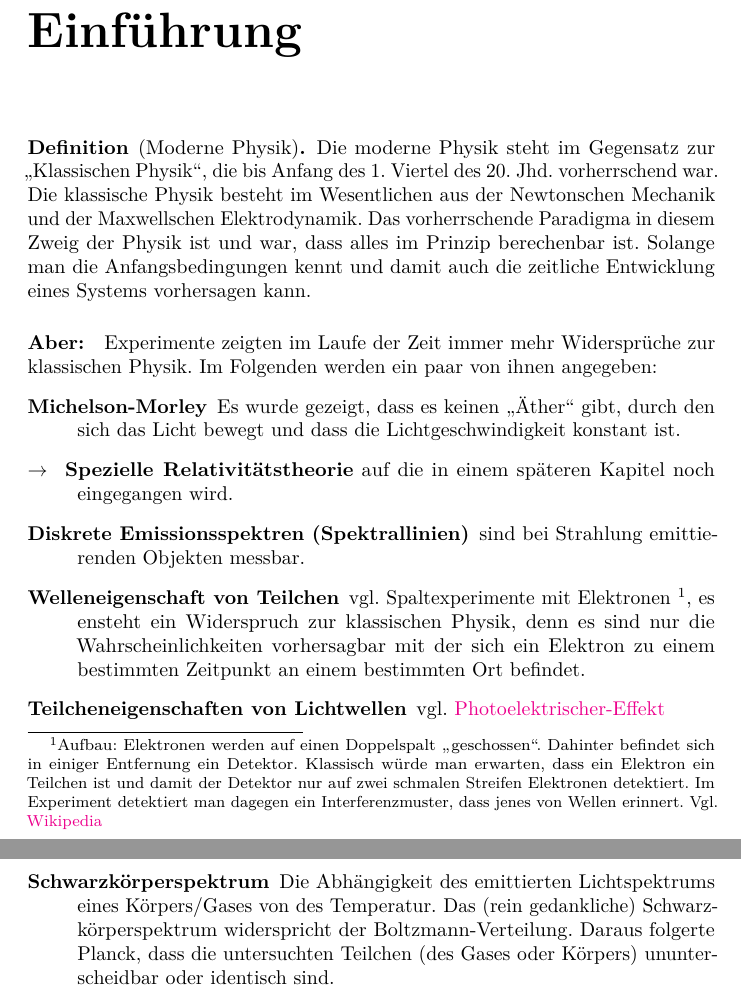
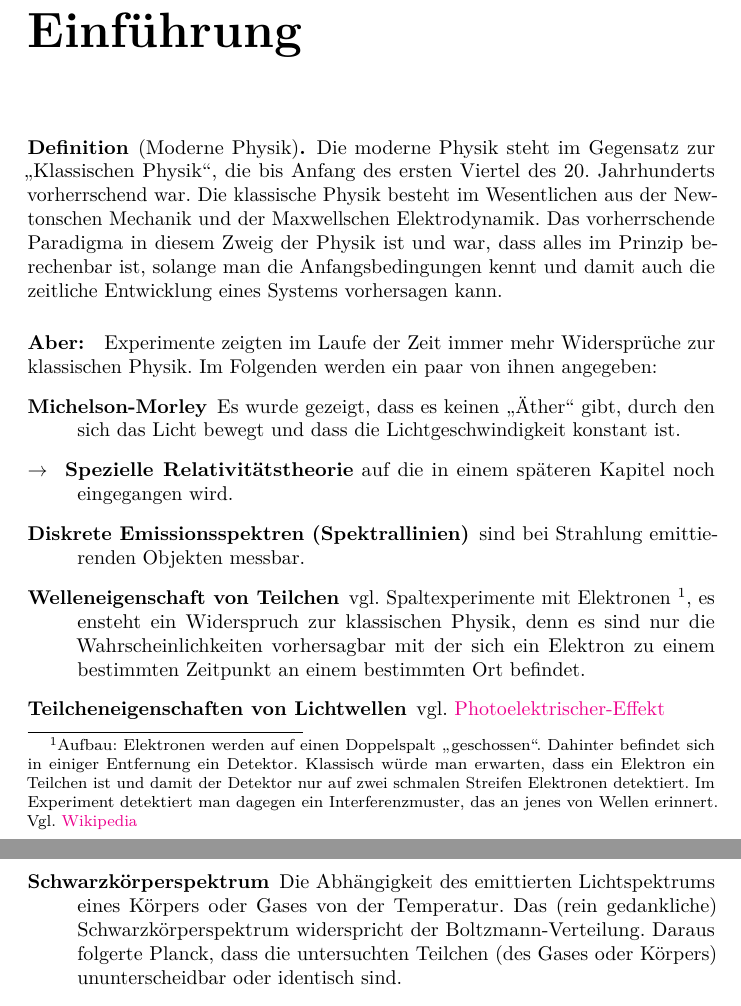
Before and after one commit to parttimenerd/Moderne-Physik, a LaTeX book (document.tex, which reads 1-einfuehrung.tex): two parts of pages 6 and 7 of 111, joined at a grey line, cut so that both start at the same text. Compiled offline with pdfLaTeX.

Commit message:
Tippfehler / Grammatik in der Einleitung

```diff
--- a/1-einfuehrung.tex
+++ b/1-einfuehrung.tex
@@ -1,8 +1,8 @@
 \chapter{Einführung}
 
 \begin{definition*}[Moderne Physik]
-	Die moderne Physik steht im Gegensatz zur "`Klassischen Physik"', die bis Anfang des 1. Viertel des 20. Jhd. vorherrschend war. Die klassische Physik besteht im Wesentlichen aus der Newtonschen Mechanik und der Maxwellschen Elektrodynamik.
-	Das vorherrschende Paradigma in diesem Zweig der Physik ist und war, dass alles im Prinzip berechenbar ist. Solange man die Anfangsbedingungen kennt und damit auch die zeitliche Entwicklung eines Systems vorhersagen kann.
+	Die moderne Physik steht im Gegensatz zur "`Klassischen Physik"', die bis Anfang des ersten Viertel des 20. Jahrhunderts vorherrschend war. Die klassische Physik besteht im Wesentlichen aus der Newtonschen Mechanik und der Maxwellschen Elektrodynamik.
+	Das vorherrschende Paradigma in diesem Zweig der Physik ist und war, dass alles im Prinzip berechenbar ist, solange man die Anfangsbedingungen kennt und damit auch die zeitliche Entwicklung eines Systems vorhersagen kann.
 \end{definition*}
 
 \paragraph{Aber:} Experimente zeigten im Laufe der Zeit immer mehr Widersprüche zur klassischen Physik. Im Folgenden werden ein paar von ihnen angegeben:
@@ -10,9 +10,9 @@
 	\item[Michelson-Morley] Es wurde gezeigt, dass es keinen "`Äther"' gibt, durch den sich das Licht bewegt und dass die Lichtgeschwindigkeit konstant ist.
 	\item[\conseq] \textbf{Spezielle Relativitätstheorie} auf die in einem späteren Kapitel noch eingegangen wird.
 	\item[Diskrete Emissionsspektren (Spektrallinien)] sind bei Strahlung emittierenden Objekten messbar.
-	\item[Welleneigenschaft von Teilchen] vgl. Spaltexperimente mit Elektronen \footnote{Aufbau: Elektronen werden auf einen Doppelspalt "`geschossen"'. Dahinter befindet sich in einiger Entfernung ein Detektor. Klassisch würde man erwarten, dass ein Elektron ein Teilchen ist und damit der Detektor nur auf zwei schmalen Streifen Elektronen detektiert. Im Experiment detektiert man dagegen ein Interferenzmuster, dass jenes von Wellen erinnert. Vgl. \href{http://de.wikipedia.org/wiki/Doppelspaltexperiment}{Wikipedia}}, es ensteht ein Widerspruch zur klassischen Physik, denn es sind nur die Wahrscheinlichkeiten vorhersagbar mit der sich ein Elektron zu einem bestimmten Zeitpunkt an einem bestimmten Ort befindet.
+	\item[Welleneigenschaft von Teilchen] vgl. Spaltexperimente mit Elektronen \footnote{Aufbau: Elektronen werden auf einen Doppelspalt "`geschossen"'. Dahinter befindet sich in einiger Entfernung ein Detektor. Klassisch würde man erwarten, dass ein Elektron ein Teilchen ist und damit der Detektor nur auf zwei schmalen Streifen Elektronen detektiert. Im Experiment detektiert man dagegen ein Interferenzmuster, das an jenes von Wellen erinnert. Vgl. \href{http://de.wikipedia.org/wiki/Doppelspaltexperiment}{Wikipedia}}, es ensteht ein Widerspruch zur klassischen Physik, denn es sind nur die Wahrscheinlichkeiten vorhersagbar mit der sich ein Elektron zu einem bestimmten Zeitpunkt an einem bestimmten Ort befindet.
 	\item[Teilcheneigenschaften von Lichtwellen] vgl. \href{http://de.wikipedia.org/wiki/Photoelektrischer_Effekt}{Photoelektrischer-Effekt}
-	\item[Schwarzkörperspektrum] Die Abhängigkeit des emittierten Lichtspektrums eines Körpers/Gases von des Temperatur. Das (rein gedankliche) Schwarzkörperspektrum widerspricht der Boltzmann-Verteilung. Daraus folgerte Planck, dass die untersuchten Teilchen (des Gases oder Körpers) ununterscheidbar oder identisch sind.
+	\item[Schwarzkörperspektrum] Die Abhängigkeit des emittierten Lichtspektrums eines Körpers oder Gases von der Temperatur. Das (rein gedankliche) Schwarzkörperspektrum widerspricht der Boltzmann-Verteilung. Daraus folgerte Planck, dass die untersuchten Teilchen (des Gases oder Körpers) ununterscheidbar oder identisch sind.
 	\item[\conseq] \textbf{Quantenphysik} auf die in einem späteren Kapitel noch eingegangen wird.
 \end{description}
 Das nächste Kapitel behandelt die klassische Mechanik (ein Teilgebiet der klassischen Physik), da diese notwendig zum Verständnis der modernen Physik ist.
```
